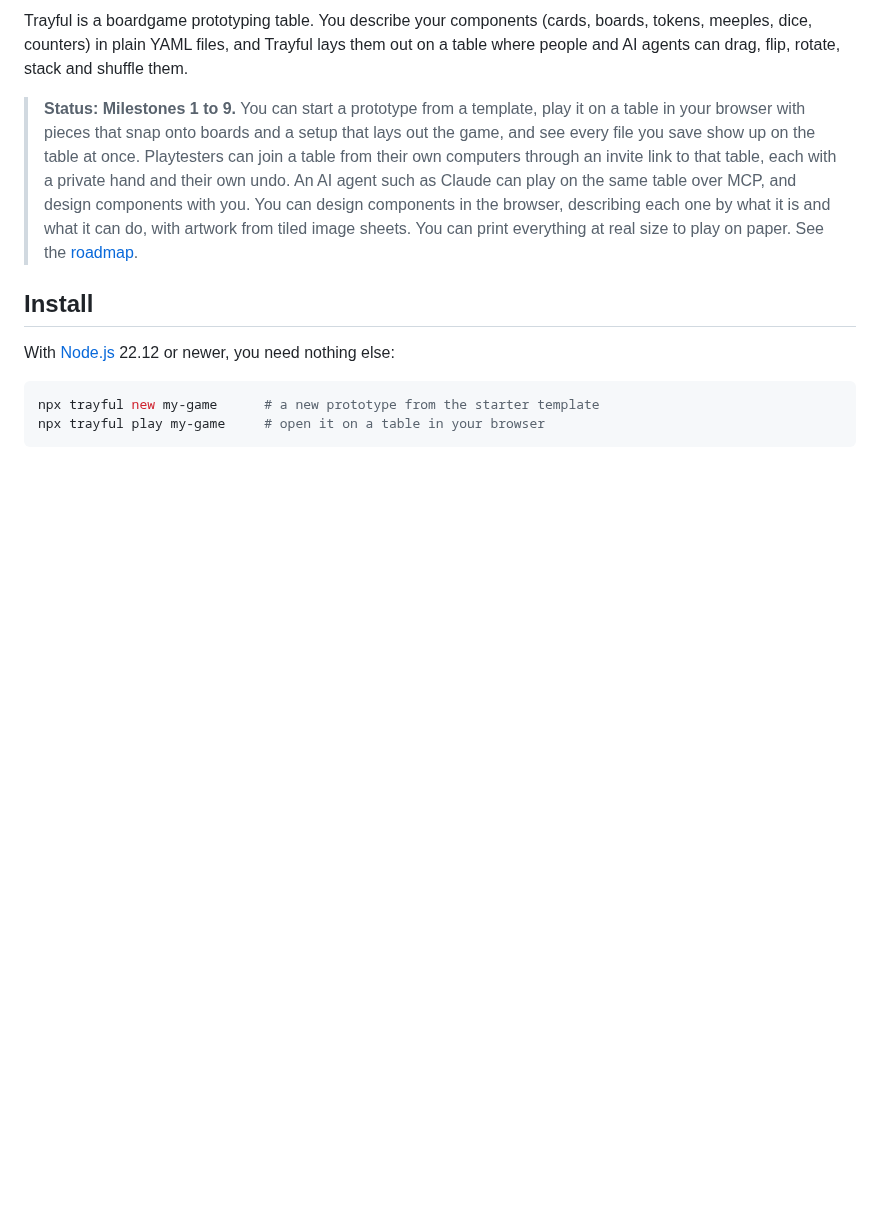
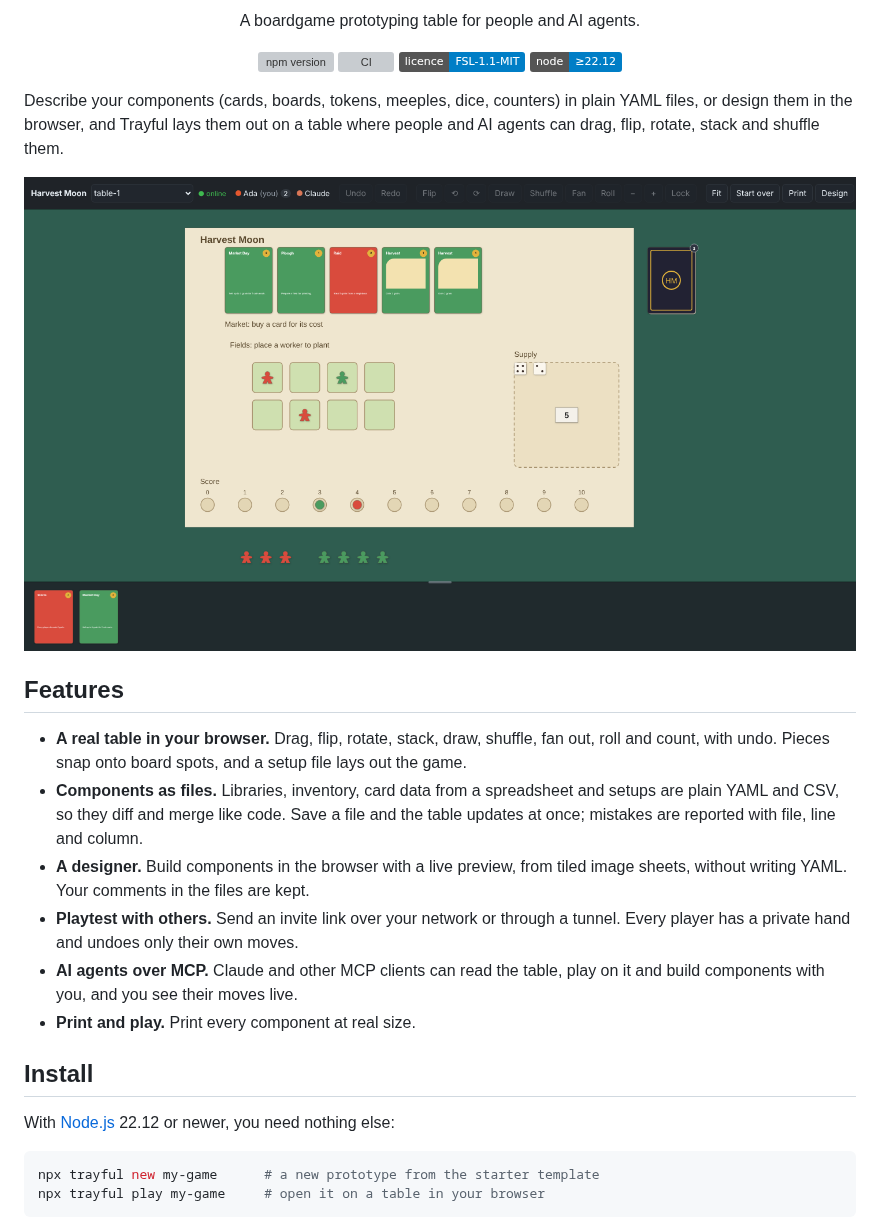
Before and after one commit to cverdoes/trayful, a Markdown page: README.md, the part around one of its changes. Drawn GitHub-style; pictures changed too: .github/readme/table.png (added); badges without logos; blank space fills up the shorter version; grey boxes are pictures that could not be loaded.

```diff
--- a/README.md
+++ b/README.md
@@ -2,7 +4,25 @@
 
-Trayful is a boardgame prototyping table. You describe your components (cards, boards, tokens, meeples, dice, counters) in plain YAML files, and Trayful lays them out on a table where people and AI agents can drag, flip, rotate, stack and shuffle them.
+<p align="center">A boardgame prototyping table for people and AI agents.</p>
 
-> **Status: Milestones 1 to 9.** You can start a prototype from a template, play it on a table in your browser with pieces that snap onto boards and a setup that lays out the game, and see every file you save show up on the table at once. Playtesters can join a table from their own computers through an invite link to that table, each with a private hand and their own undo. An AI agent such as Claude can play on the same table over MCP, and design components with you. You can design components in the browser, describing each one by what it is and what it can do, with artwork from tiled image sheets. You can print everything at real size to play on paper. See the [roadmap](#roadmap).
+<p align="center">
+  <a href="https://www.npmjs.com/package/trayful"><img src="https://img.shields.io/npm/v/trayful" alt="npm version"></a>
+  <a href="https://github.com/cverdoes/trayful/actions/workflows/ci.yml"><img src="https://github.com/cverdoes/trayful/actions/workflows/ci.yml/badge.svg" alt="CI"></a>
+  <a href="LICENSE.md"><img src="https://img.shields.io/badge/licence-FSL--1.1--MIT-blue" alt="Licence: FSL-1.1-MIT"></a>
+  <img src="https://img.shields.io/badge/node-%E2%89%A522.12-informational" alt="Node.js 22.12 or newer">
+</p>
+
+Describe your components (cards, boards, tokens, meeples, dice, counters) in plain YAML files, or design them in the browser, and Trayful lays them out on a table where people and AI agents can drag, flip, rotate, stack and shuffle them.
+
+![A game of Harvest Moon on the Trayful table: a board with a card market, fields with workers, a supply with dice and coins, a score track, a draw deck and a hand of cards](.github/readme/table.png)
+
+## Features
+
+- **A real table in your browser.** Drag, flip, rotate, stack, draw, shuffle, fan out, roll and count, with undo. Pieces snap onto board spots, and a setup file lays out the game.
+- **Components as files.** Libraries, inventory, card data from a spreadsheet and setups are plain YAML and CSV, so they diff and merge like code. Save a file and the table updates at once; mistakes are reported with file, line and column.
+- **A designer.** Build components in the browser with a live preview, from tiled image sheets, without writing YAML. Your comments in the files are kept.
+- **Playtest with others.** Send an invite link over your network or through a tunnel. Every player has a private hand and undoes only their own moves.
+- **AI agents over MCP.** Claude and other MCP clients can read the table, play on it and build components with you, and you see their moves live.
+- **Print and play.** Print every component at real size.
 
 ## Install
 
```
Also changed, not shown: other parts of README.md (+19 -13 lines), 1 other file.
